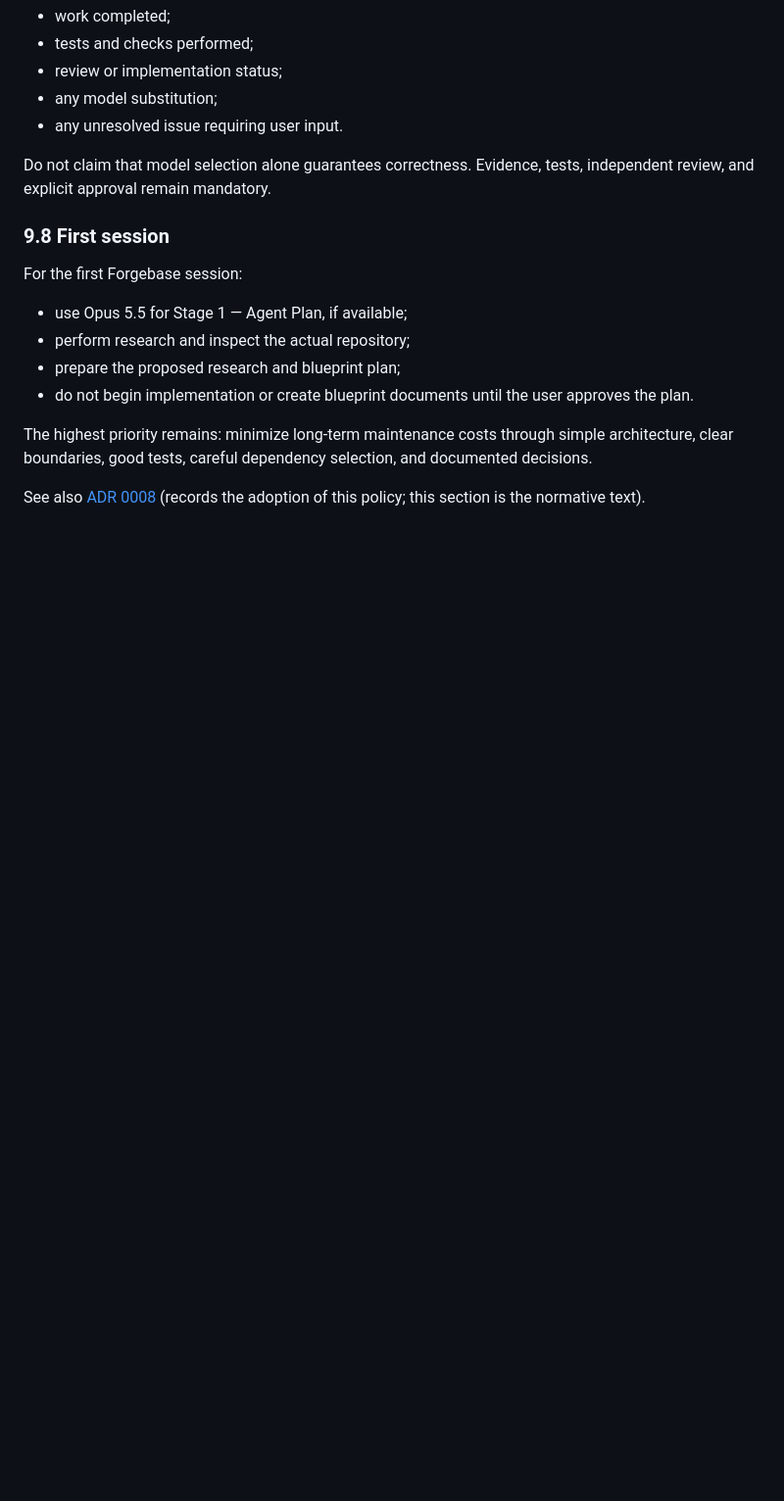
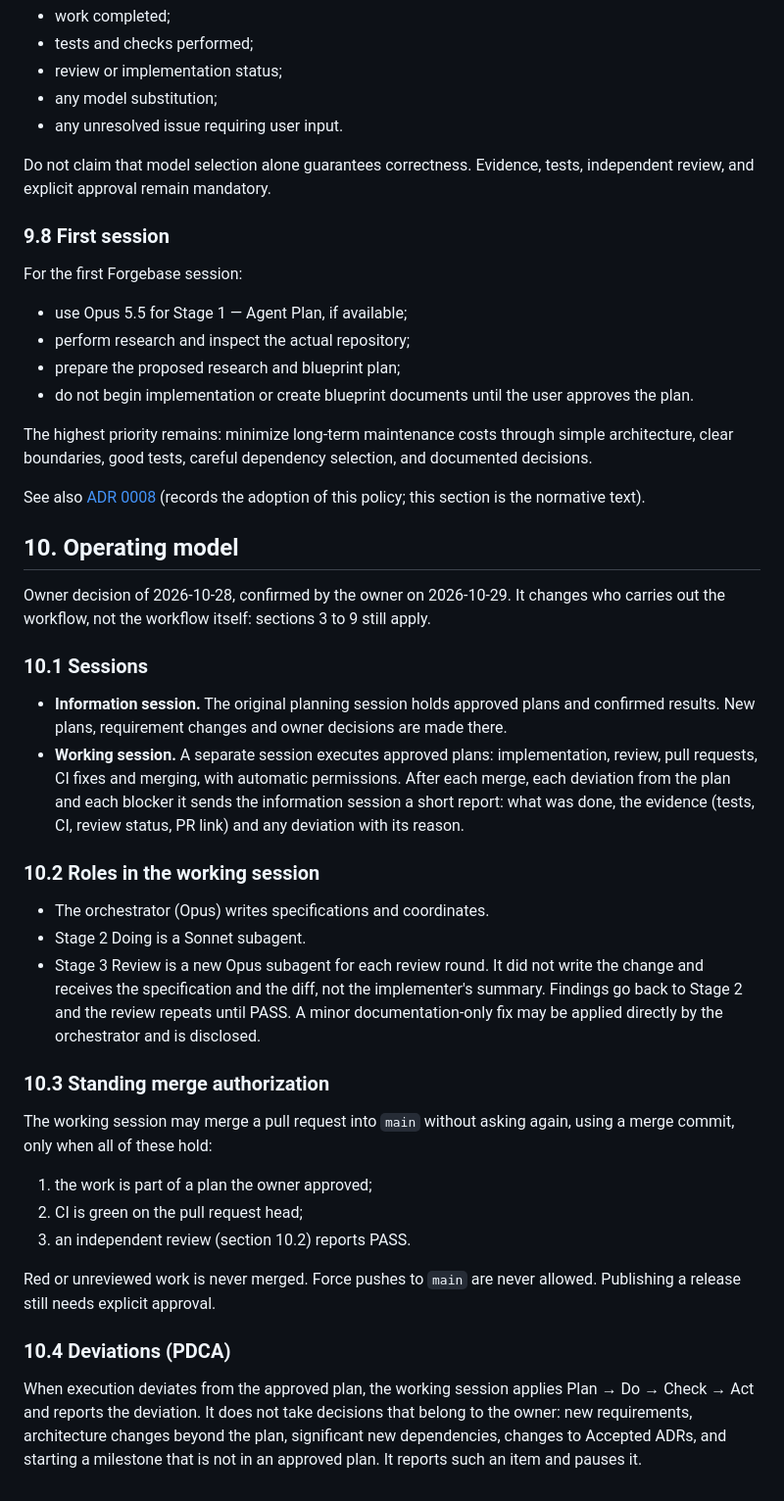
Before and after one commit to tvstore/Forgebase, a Markdown page: AGENTS.md, the part around one of its changes. Shown at 98% size. Drawn GitHub-style; blank space fills up the shorter version.

Commit message:
AGENTS.md: record the operating model (information and working sessions, auto-merge conditions, PDCA)
Co-Authored-By: Claude Opus 5.5 <noreply@anthropic.com>
Claude-Session: https://claude.ai/code/session_01DRQuoA98ZHBCCCBsHozYsH

```diff
--- a/AGENTS.md
+++ b/AGENTS.md
@@ -225,3 +225,32 @@ For the first Forgebase session:
 The highest priority remains: minimize long-term maintenance costs through simple architecture, clear boundaries, good tests, careful dependency selection, and documented decisions.
 
 See also [ADR 0008](docs/adr/0008-model-selection-policy.md) (records the adoption of this policy; this section is the normative text).
+
+## 10. Operating model
+
+Owner decision of 2026-10-28, confirmed by the owner on 2026-10-29. It changes who carries out the workflow, not the workflow itself: sections 3 to 9 still apply.
+
+### 10.1 Sessions
+
+- **Information session.** The original planning session holds approved plans and confirmed results. New plans, requirement changes and owner decisions are made there.
+- **Working session.** A separate session executes approved plans: implementation, review, pull requests, CI fixes and merging, with automatic permissions. After each merge, each deviation from the plan and each blocker it sends the information session a short report: what was done, the evidence (tests, CI, review status, PR link) and any deviation with its reason.
+
+### 10.2 Roles in the working session
+
+- The orchestrator (Opus) writes specifications and coordinates.
+- Stage 2 Doing is a Sonnet subagent.
+- Stage 3 Review is a new Opus subagent for each review round. It did not write the change and receives the specification and the diff, not the implementer's summary. Findings go back to Stage 2 and the review repeats until PASS. A minor documentation-only fix may be applied directly by the orchestrator and is disclosed.
+
+### 10.3 Standing merge authorization
+
+The working session may merge a pull request into `main` without asking again, using a merge commit, only when all of these hold:
+
+1. the work is part of a plan the owner approved;
+2. CI is green on the pull request head;
+3. an independent review (section 10.2) reports PASS.
+
+Red or unreviewed work is never merged. Force pushes to `main` are never allowed. Publishing a release still needs explicit approval.
+
+### 10.4 Deviations (PDCA)
+
+When execution deviates from the approved plan, the working session applies Plan → Do → Check → Act and reports the deviation. It does not take decisions that belong to the owner: new requirements, architecture changes beyond the plan, significant new dependencies, changes to Accepted ADRs, and starting a milestone that is not in an approved plan. It reports such an item and pauses it.
```
Also changed, not shown: other parts of AGENTS.md (+2 -2 lines).
